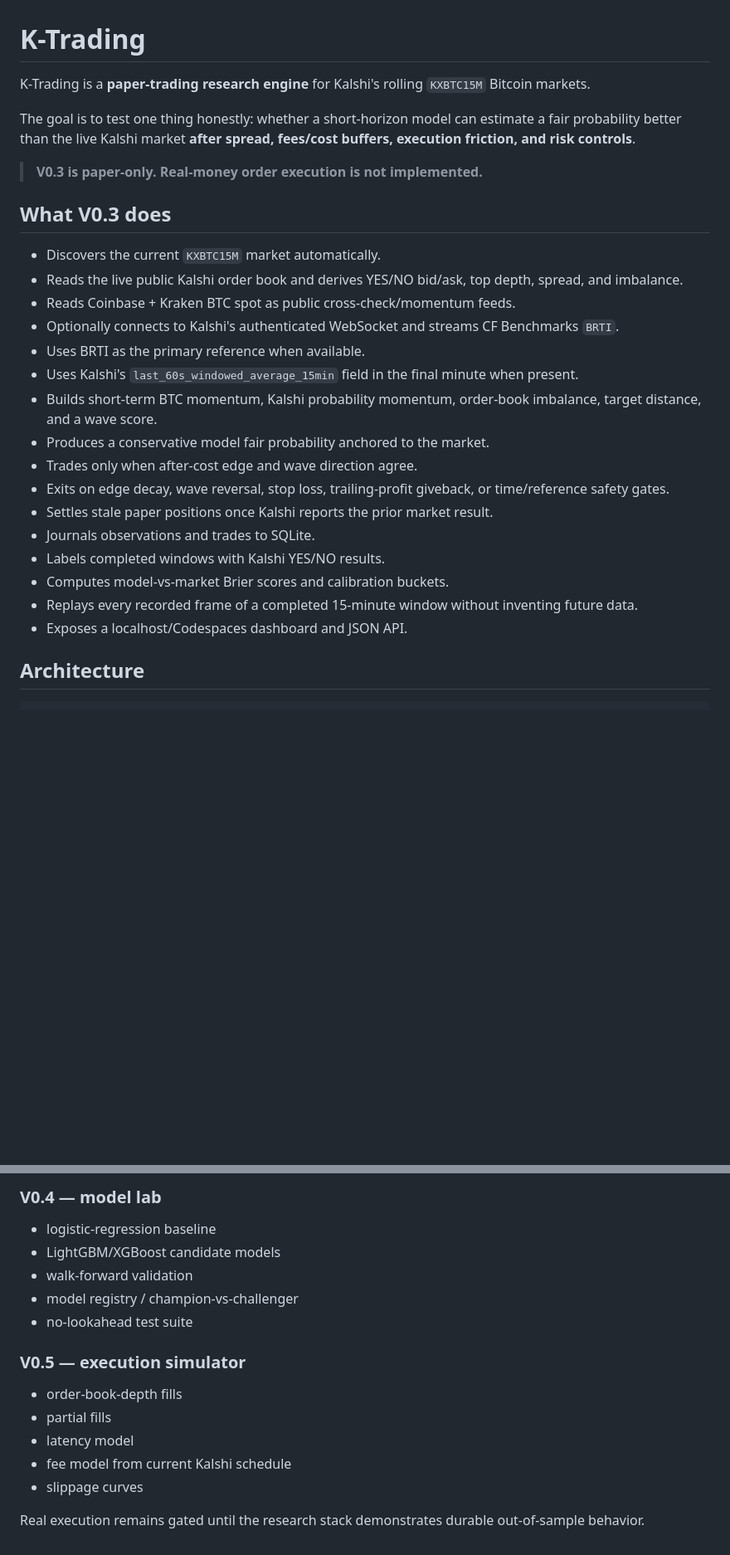
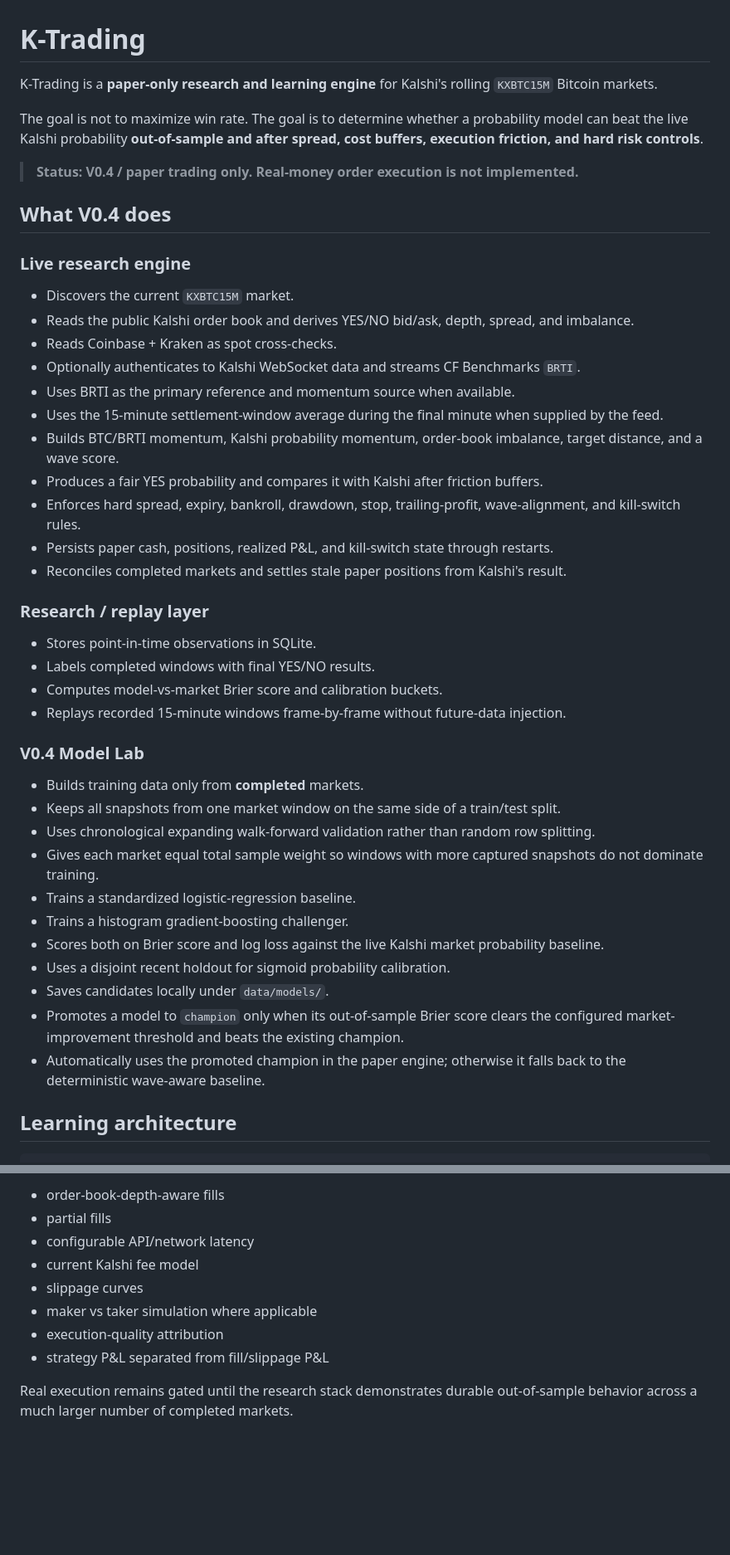
Before and after one commit to elsharuf107s-ux/K-Trading, a Markdown page: README.md, 2 parts joined by grey strips. Shown at 83% size. GitHub-like rendering; blank space fills up the shorter version.

````diff
--- a/README.md
+++ b/README.md
@@ -1,30 +1,45 @@
 # K-Trading
 
-K-Trading is a **paper-trading research engine** for Kalshi's rolling `KXBTC15M` Bitcoin markets.
+K-Trading is a **paper-only research and learning engine** for Kalshi's rolling `KXBTC15M` Bitcoin markets.
 
-The goal is to test one thing honestly: whether a short-horizon model can estimate a fair probability better than the live Kalshi market **after spread, fees/cost buffers, execution friction, and risk controls**.
+The goal is not to maximize win rate. The goal is to determine whether a probability model can beat the live Kalshi probability **out-of-sample and after spread, cost buffers, execution friction, and hard risk controls**.
 
-> **V0.3 is paper-only. Real-money order execution is not implemented.**
+> **Status: V0.4 / paper trading only. Real-money order execution is not implemented.**
 
-## What V0.3 does
+## What V0.4 does
 
-- Discovers the current `KXBTC15M` market automatically.
-- Reads the live public Kalshi order book and derives YES/NO bid/ask, top depth, spread, and imbalance.
-- Reads Coinbase + Kraken BTC spot as public cross-check/momentum feeds.
-- Optionally connects to Kalshi's authenticated WebSocket and streams CF Benchmarks `BRTI`.
-- Uses BRTI as the primary reference when available.
-- Uses Kalshi's `last_60s_windowed_average_15min` field in the final minute when present.
-- Builds short-term BTC momentum, Kalshi probability momentum, order-book imbalance, target distance, and a wave score.
-- Produces a conservative model fair probability anchored to the market.
-- Trades only when after-cost edge and wave direction agree.
-- Exits on edge decay, wave reversal, stop loss, trailing-profit giveback, or time/reference safety gates.
-- Settles stale paper positions once Kalshi reports the prior market result.
-- Journals observations and trades to SQLite.
-- Labels completed windows with Kalshi YES/NO results.
-- Computes model-vs-market Brier scores and calibration buckets.
-- Replays every recorded frame of a completed 15-minute window without inventing future data.
-- Exposes a localhost/Codespaces dashboard and JSON API.
+### Live research engine
+- Discovers the current `KXBTC15M` market.
+- Reads the public Kalshi order book and derives YES/NO bid/ask, depth, spread, and imbalance.
+- Reads Coinbase + Kraken as spot cross-checks.
+- Optionally authenticates to Kalshi WebSocket data and streams CF Benchmarks `BRTI`.
+- Uses BRTI as the primary reference and momentum source when available.
+- Uses the 15-minute settlement-window average during the final minute when supplied by the feed.
+- Builds BTC/BRTI momentum, Kalshi probability momentum, order-book imbalance, target distance, and a wave score.
+- Produces a fair YES probability and compares it with Kalshi after friction buffers.
+- Enforces hard spread, expiry, bankroll, drawdown, stop, trailing-profit, wave-alignment, and kill-switch rules.
+- Persists paper cash, positions, realized P&L, and kill-switch state through restarts.
+- Reconciles completed markets and settles stale paper positions from Kalshi's result.
 
-## Architecture
+### Research / replay layer
+- Stores point-in-time observations in SQLite.
+- Labels completed windows with final YES/NO results.
+- Computes model-vs-market Brier score and calibration buckets.
+- Replays recorded 15-minute windows frame-by-frame without future-data injection.
+
+### V0.4 Model Lab
+- Builds training data only from **completed** markets.
+- Keeps all snapshots from one market window on the same side of a train/test split.
+- Uses chronological expanding walk-forward validation rather than random row splitting.
+- Gives each market equal total sample weight so windows with more captured snapshots do not dominate training.
+- Trains a standardized logistic-regression baseline.
+- Trains a histogram gradient-boosting challenger.
+- Scores both on Brier score and log loss against the live Kalshi market probability baseline.
+- Uses a disjoint recent holdout for sigmoid probability calibration.
+- Saves candidates locally under `data/models/`.
+- Promotes a model to `champion` only when its out-of-sample Brier score clears the configured market-improvement threshold and beats the existing champion.
+- Automatically uses the promoted champion in the paper engine; otherwise it falls back to the deterministic wave-aware baseline.
+
+## Learning architecture
 
 ```text
@@ -149,16 +196,11 @@ Current V0.3 test coverage includes:
 
-### V0.4 — model lab
-- logistic-regression baseline
-- LightGBM/XGBoost candidate models
-- walk-forward validation
-- model registry / champion-vs-challenger
-- no-lookahead test suite
+- order-book-depth-aware fills
+- partial fills
+- configurable API/network latency
+- current Kalshi fee model
+- slippage curves
+- maker vs taker simulation where applicable
+- execution-quality attribution
+- strategy P&L separated from fill/slippage P&L
 
-### V0.5 — execution simulator
-- order-book-depth fills
-- partial fills
-- latency model
-- fee model from current Kalshi schedule
-- slippage curves
-
-Real execution remains gated until the research stack demonstrates durable out-of-sample behavior.
+Real execution remains gated until the research stack demonstrates durable out-of-sample behavior across a much larger number of completed markets.
````
Also changed, not shown: other parts of README.md (+95 -63 lines).
